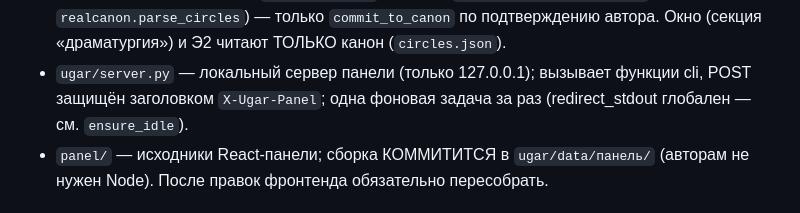
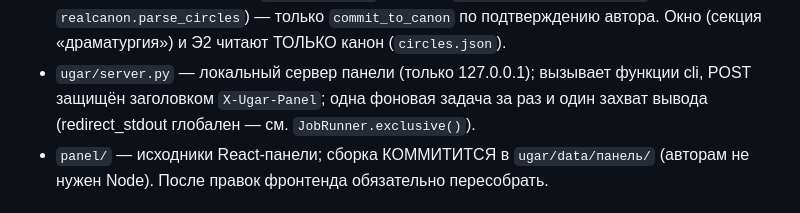
Before and after one commit to igorverevkin1992/ai-writer-agent, a Markdown page: CLAUDE.md, the part around the change. Rendered like a GitHub page.

Commit message:
CLAUDE.md: блокировка вывода панели — JobRunner.exclusive()
Co-Authored-By: Claude Fable 5.1 <noreply@anthropic.com>
Claude-Session: https://claude.ai/code/session_01Umim2DiB8PCh7GEmd6PZae

```diff
--- a/CLAUDE.md
+++ b/CLAUDE.md
@@ -37,7 +37,7 @@ cd panel && npm ci && npm run build   # пересборка React-панели
   по подтверждению автора. Окно (секция «драматургия») и Э2 читают ТОЛЬКО канон (`circles.json`).
 - `ugar/server.py` — локальный сервер панели (только 127.0.0.1); вызывает
   функции cli, POST защищён заголовком `X-Ugar-Panel`; одна фоновая задача
-  за раз (redirect_stdout глобален — см. `ensure_idle`).
+  за раз и один захват вывода (redirect_stdout глобален — см. `JobRunner.exclusive()`).
 - `panel/` — исходники React-панели; сборка КОММИТИТСЯ в `ugar/data/панель/`
   (авторам не нужен Node). После правок фронтенда обязательно пересобрать.
 
```
